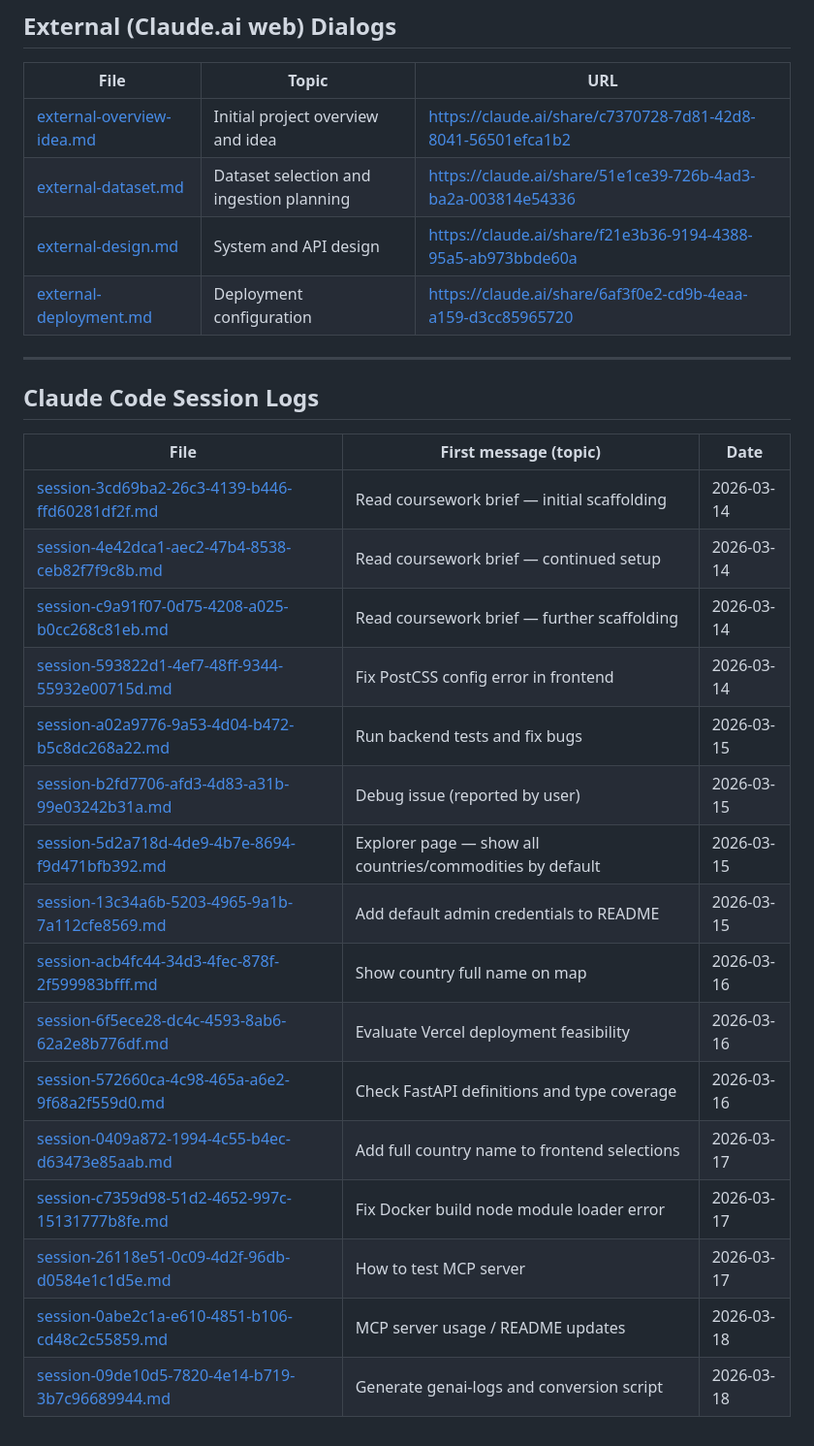
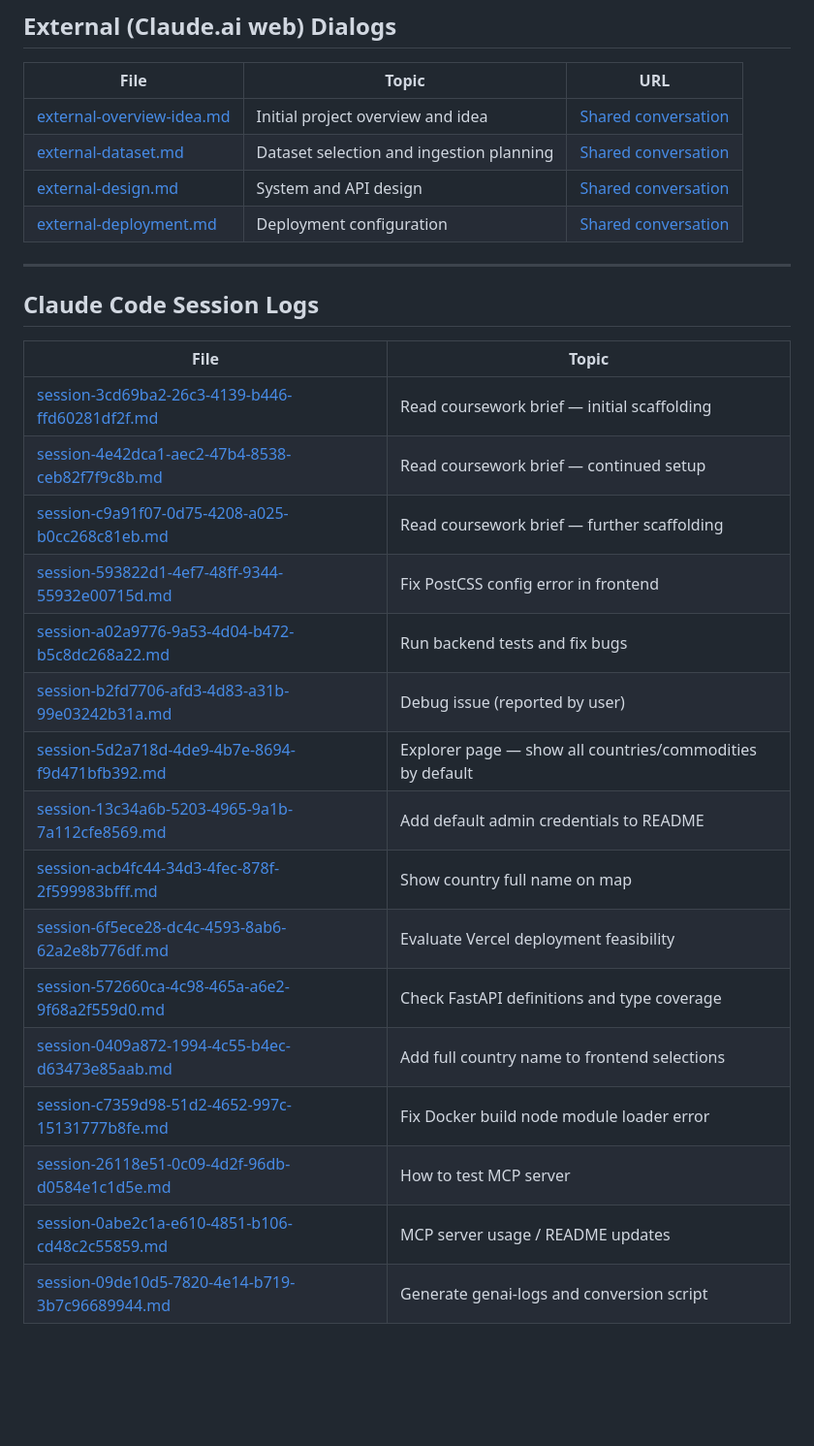
Before and after one commit to COMP3011-Coursework/COMP3011-Coursework-1, a Markdown page: docs/genai-logs/README.md, the part around one of its changes. Shown at 97% size. Drawn GitHub-style; blank space fills up the shorter version.

```diff
--- a/docs/genai-logs/README.md
+++ b/docs/genai-logs/README.md
@@ -23,31 +23,34 @@ This reads all `.jsonl` files from the project's Claude Code session store and w
 ## External (Claude.ai web) Dialogs
 
 | File | Topic | URL |
-|------|-------|-----|
-| [external-overview-idea.md](external-overview-idea.md) | Initial project overview and idea | https://claude.ai/share/c7370728-7d81-42d8-8041-56501efca1b2 |
-| [external-dataset.md](external-dataset.md) | Dataset selection and ingestion planning | https://claude.ai/share/51e1ce39-726b-4ad3-ba2a-003814e54336 |
-| [external-design.md](external-design.md) | System and API design | https://claude.ai/share/f21e3b36-9194-4388-95a5-ab973bbde60a |
-| [external-deployment.md](external-deployment.md) | Deployment configuration | https://claude.ai/share/6af3f0e2-cd9b-4eaa-a159-d3cc85965720 |
+| --- | --- | --- |
+| [external-overview-idea.md](external-overview-idea.md) | Initial project overview and idea | [Shared conversation](https://claude.ai/share/c7370728-7d81-42d8-8041-56501efca1b2) |
+| [external-dataset.md](external-dataset.md) | Dataset selection and ingestion planning | [Shared conversation](https://claude.ai/share/51e1ce39-726b-4ad3-ba2a-003814e54336) |
+| [external-design.md](external-design.md) | System and API design | [Shared conversation](https://claude.ai/share/f21e3b36-9194-4388-95a5-ab973bbde60a) |
+| [external-deployment.md](external-deployment.md) | Deployment configuration | [Shared conversation](https://claude.ai/share/6af3f0e2-cd9b-4eaa-a159-d3cc85965720) |
 
 ---
 
 ## Claude Code Session Logs
 
-| File | First message (topic) | Date |
-|------|-----------------------|------|
-| [session-3cd69ba2-26c3-4139-b446-ffd60281df2f.md](session-3cd69ba2-26c3-4139-b446-ffd60281df2f.md) | Read coursework brief — initial scaffolding | 2026-03-14 |
-| [session-4e42dca1-aec2-47b4-8538-ceb82f7f9c8b.md](session-4e42dca1-aec2-47b4-8538-ceb82f7f9c8b.md) | Read coursework brief — continued setup | 2026-03-14 |
-| [session-c9a91f07-0d75-4208-a025-b0cc268c81eb.md](session-c9a91f07-0d75-4208-a025-b0cc268c81eb.md) | Read coursework brief — further scaffolding | 2026-03-14 |
-| [session-593822d1-4ef7-48ff-9344-55932e00715d.md](session-593822d1-4ef7-48ff-9344-55932e00715d.md) | Fix PostCSS config error in frontend | 2026-03-14 |
-| [session-a02a9776-9a53-4d04-b472-b5c8dc268a22.md](session-a02a9776-9a53-4d04-b472-b5c8dc268a22.md) | Run backend tests and fix bugs | 2026-03-15 |
-| [session-b2fd7706-afd3-4d83-a31b-99e03242b31a.md](session-b2fd7706-afd3-4d83-a31b-99e03242b31a.md) | Debug issue (reported by user) | 2026-03-15 |
-| [session-5d2a718d-4de9-4b7e-8694-f9d471bfb392.md](session-5d2a718d-4de9-4b7e-8694-f9d471bfb392.md) | Explorer page — show all countries/commodities by default | 2026-03-15 |
-| [session-13c34a6b-5203-4965-9a1b-7a112cfe8569.md](session-13c34a6b-5203-4965-9a1b-7a112cfe8569.md) | Add default admin credentials to README | 2026-03-15 |
-| [session-acb4fc44-34d3-4fec-878f-2f599983bfff.md](session-acb4fc44-34d3-4fec-878f-2f599983bfff.md) | Show country full name on map | 2026-03-16 |
-| [session-6f5ece28-dc4c-4593-8ab6-62a2e8b776df.md](session-6f5ece28-dc4c-4593-8ab6-62a2e8b776df.md) | Evaluate Vercel deployment feasibility | 2026-03-16 |
-| [session-572660ca-4c98-465a-a6e2-9f68a2f559d0.md](session-572660ca-4c98-465a-a6e2-9f68a2f559d0.md) | Check FastAPI definitions and type coverage | 2026-03-16 |
-| [session-0409a872-1994-4c55-b4ec-d63473e85aab.md](session-0409a872-1994-4c55-b4ec-d63473e85aab.md) | Add full country name to frontend selections | 2026-03-17 |
-| [session-c7359d98-51d2-4652-997c-15131777b8fe.md](session-c7359d98-51d2-4652-997c-15131777b8fe.md) | Fix Docker build node module loader error | 2026-03-17 |
-| [session-26118e51-0c09-4d2f-96db-d0584e1c1d5e.md](session-26118e51-0c09-4d2f-96db-d0584e1c1d5e.md) | How to test MCP server | 2026-03-17 |
-| [session-0abe2c1a-e610-4851-b106-cd48c2c55859.md](session-0abe2c1a-e610-4851-b106-cd48c2c55859.md) | MCP server usage / README updates | 2026-03-18 |
-| [session-09de10d5-7820-4e14-b719-3b7c96689944.md](session-09de10d5-7820-4e14-b719-3b7c96689944.md) | Generate genai-logs and conversion script | 2026-03-18 |
+<!-- session-logs-start -->
+
+| File | Topic |
+| --- | --- |
+| [session-3cd69ba2-26c3-4139-b446-ffd60281df2f.md](session-3cd69ba2-26c3-4139-b446-ffd60281df2f.md) | Read coursework brief — initial scaffolding |
+| [session-4e42dca1-aec2-47b4-8538-ceb82f7f9c8b.md](session-4e42dca1-aec2-47b4-8538-ceb82f7f9c8b.md) | Read coursework brief — continued setup |
+| [session-c9a91f07-0d75-4208-a025-b0cc268c81eb.md](session-c9a91f07-0d75-4208-a025-b0cc268c81eb.md) | Read coursework brief — further scaffolding |
+| [session-593822d1-4ef7-48ff-9344-55932e00715d.md](session-593822d1-4ef7-48ff-9344-55932e00715d.md) | Fix PostCSS config error in frontend |
+| [session-a02a9776-9a53-4d04-b472-b5c8dc268a22.md](session-a02a9776-9a53-4d04-b472-b5c8dc268a22.md) | Run backend tests and fix bugs |
+| [session-b2fd7706-afd3-4d83-a31b-99e03242b31a.md](session-b2fd7706-afd3-4d83-a31b-99e03242b31a.md) | Debug issue (reported by user) |
+| [session-5d2a718d-4de9-4b7e-8694-f9d471bfb392.md](session-5d2a718d-4de9-4b7e-8694-f9d471bfb392.md) | Explorer page — show all countries/commodities by default |
+| [session-13c34a6b-5203-4965-9a1b-7a112cfe8569.md](session-13c34a6b-5203-4965-9a1b-7a112cfe8569.md) | Add default admin credentials to README |
+| [session-acb4fc44-34d3-4fec-878f-2f599983bfff.md](session-acb4fc44-34d3-4fec-878f-2f599983bfff.md) | Show country full name on map |
+| [session-6f5ece28-dc4c-4593-8ab6-62a2e8b776df.md](session-6f5ece28-dc4c-4593-8ab6-62a2e8b776df.md) | Evaluate Vercel deployment feasibility |
+| [session-572660ca-4c98-465a-a6e2-9f68a2f559d0.md](session-572660ca-4c98-465a-a6e2-9f68a2f559d0.md) | Check FastAPI definitions and type coverage |
+| [session-0409a872-1994-4c55-b4ec-d63473e85aab.md](session-0409a872-1994-4c55-b4ec-d63473e85aab.md) | Add full country name to frontend selections |
+| [session-c7359d98-51d2-4652-997c-15131777b8fe.md](session-c7359d98-51d2-4652-997c-15131777b8fe.md) | Fix Docker build node module loader error |
+| [session-26118e51-0c09-4d2f-96db-d0584e1c1d5e.md](session-26118e51-0c09-4d2f-96db-d0584e1c1d5e.md) | How to test MCP server |
+| [session-0abe2c1a-e610-4851-b106-cd48c2c55859.md](session-0abe2c1a-e610-4851-b106-cd48c2c55859.md) | MCP server usage / README updates |
+| [session-09de10d5-7820-4e14-b719-3b7c96689944.md](session-09de10d5-7820-4e14-b719-3b7c96689944.md) | Generate genai-logs and conversion script |
+
```
Also changed, not shown: other parts of docs/genai-logs/README.md (+1 -0 lines), README.md (+8 -4 lines).
